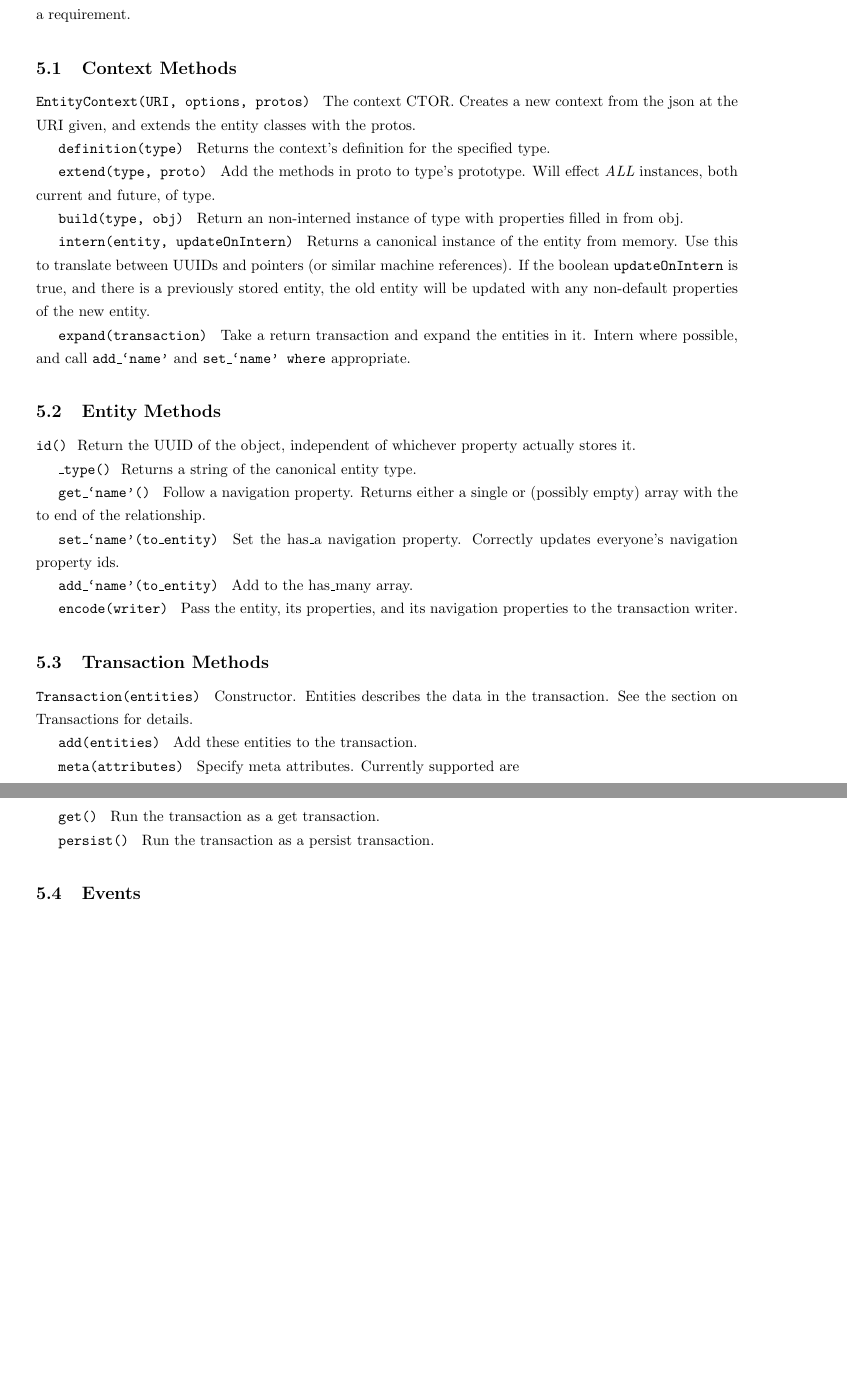
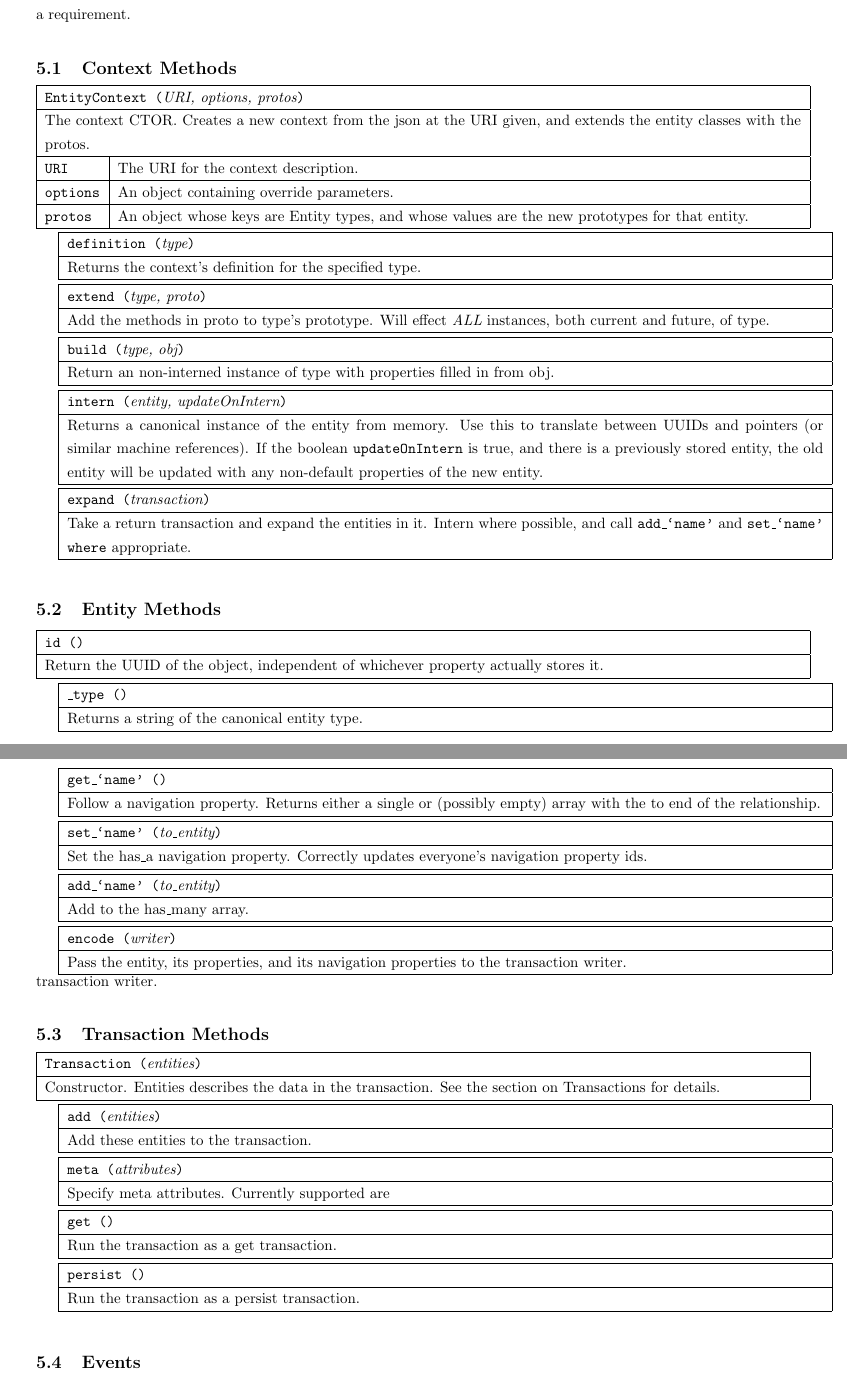
Before and after one commit to DavidSouther/JEFRi, a LaTeX document (docs/jefri/jefri.tex): two parts of pages 10 and 11 of 16, joined at a grey line, cut so that both start at the same text, the shorter picture padded with empty space. Compiled offline with pdfLaTeX.

Commit message:
Added newcommands for documenting methods in a docbook feel.

```diff
--- a/docs/jefri/jefri.tex
+++ b/docs/jefri/jefri.tex
@@ -462,72 +476,80 @@ are generally only called from the transaction. However, there is no formal
 `user-mode' constraints, so that is a recommendation, not a requirement.
 
 \subsection{Context Methods}
-	{\ilcode EntityContext(URI, options, protos) }\
-		The context CTOR. Creates a new context from the json at the URI given,
-		and extends the entity classes with the protos.
+	\method{EntityContext}{URI, options, protos}
+	{The context CTOR. Creates a new context from the json at the URI given,
+		and extends the entity classes with the protos.}
+	{
+		\param{URI}{The URI for the context description.}
+		\param{options}{An object containing override parameters.}
+		\param{protos}{An object whose keys are Entity types, and whose values
+			are the new prototypes for that entity.}
+	}
 
-	{\ilcode definition(type) }\
-		Returns the context's definition for the specified type.
+	\method{definition}{type}
+	{Returns the context's definition for the specified type.}
+	{}
 
-	{\ilcode extend(type, proto) }\
-		Add the methods in proto to type's prototype. Will effect {\it ALL}
-		instances, both current and future, of type.
+	\method{extend}{type, proto}
+		{Add the methods in proto to type's prototype. Will effect {\it ALL}
+				instances, both current and future, of type.}{}
 
-	{\ilcode build(type, obj) }\
-		Return an non-interned instance of type with properties filled in from
-		obj.
+	\method{build}{type, obj}
+		{Return an non-interned instance of type with properties filled in from
+				obj.}{}
 
-	{\ilcode intern(entity, updateOnIntern) }\
-		Returns a canonical instance of the entity from memory. Use this to
+	\method{intern}{entity, updateOnIntern}
+		{Returns a canonical instance of the entity from memory. Use this to
 		translate between UUIDs and pointers (or similar machine references). If
 		the boolean {\ilcode updateOnIntern} is true, and there is a previously
 		stored entity, the old entity will be updated with any non-default
-		properties of the new entity.
+		properties of the new entity.}{}
 
-	{\ilcode expand(transaction) }\
-		Take a return transaction and expand the entities in it. Intern where
+	\method{expand}{transaction}
+		{Take a return transaction and expand the entities in it. Intern where
 		possible, and call {\ilcode add\_`name'} and {\ilcode set\_`name' where}
-		appropriate.
+		appropriate.}{}
 
 \subsection{Entity Methods}
-\indent {\ilcode id()} \
-		Return the UUID of the object, independent of whichever property
-		actually stores it.
+	\method{id}{}
+		{Return the UUID of the object, independent of whichever property
+				actually stores it.}{}
 
-	{\ilcode \_type()} \
-		Returns a string of the canonical entity type.
+	\method{\_type}{}
+		{Returns a string of the canonical entity type.}{}
 
-	{\ilcode get\_`name'() }\
-		Follow a navigation property. Returns either a single or (possibly
-		empty) array with the to end of the relationship.
+	\method{get\_`name'}{}
+		{Follow a navigation property. Returns either a single or (possibly
+				empty) array with the to end of the relationship.}{}
 
-	{\ilcode set\_`name'(to\_entity) }\
-		Set the has\_a navigation property. Correctly updates everyone's
-		navigation property ids.
+	\method{set\_`name'}{to\_entity}
+		{Set the has\_a navigation property. Correctly updates everyone's
+				navigation property ids.}{}
 
-	{\ilcode add\_`name'(to\_entity) }\
-		Add to the has\_many array.
+	\method{add\_`name'}{to\_entity}
+		{Add to the has\_many array.}{}
 
-	{\ilcode encode(writer) }\
-		Pass the entity, its properties, and its navigation properties to the
+	\method{encode}{writer}
+		{Pass the entity, its properties, and its navigation properties to the
+				transaction writer.}{}
 		transaction writer.
 
 \subsection{Transaction Methods}
-	{\ilcode Transaction(entities) }
-		Constructor. Entities describes the data in the transaction. See the
-		section on Transactions for details.
+	\method{Transaction}{entities}
+		{Constructor. Entities describes the data in the transaction. See the
+				section on Transactions for details.}{}
 
-	{\ilcode add(entities) }
-		Add these entities to the transaction.
+	\method{add}{entities}
+		{Add these entities to the transaction.}{}
 
-	{\ilcode meta(attributes) }
-		Specify meta attributes. Currently supported are
+	\method{meta}{attributes}
+		{Specify meta attributes. Currently supported are}{}
 
-	{\ilcode get() }
-		Run the transaction as a get transaction.
+	\method{get}{}
+		{Run the transaction as a get transaction.}{}
 
-	{\ilcode persist() }
-		Run the transaction as a persist transaction.
+	\method{persist}{}
+		{Run the transaction as a persist transaction.}{}
 
 \subsection{Events}
 \subsubsection{EntityContext}
```
Also changed, not shown: docs/jefri/jefri.tex (14 more changed lines).
